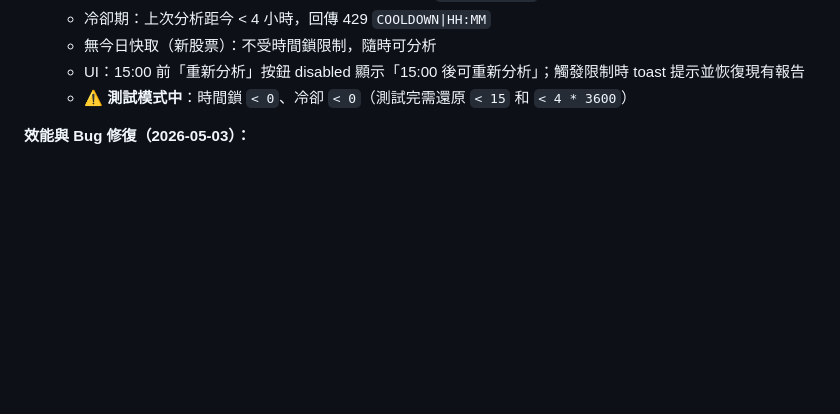
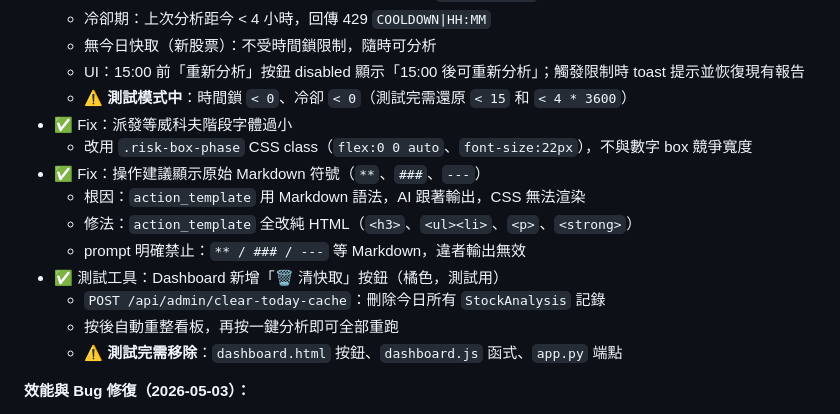
Before and after one commit to Jason690926/investment-system, a Markdown page: plan.md, the part around the change. GitHub-like rendering; blank space fills up the shorter version.

Commit message:
docs: 更新 plan.md（派發字體、操作建議HTML化、清快取按鈕）
Co-Authored-By: Claude Sonnet 4.6 <noreply@anthropic.com>

```diff
--- a/plan.md
+++ b/plan.md
@@ -366,6 +366,16 @@ jobs:
   - 無今日快取（新股票）：不受時間鎖限制，隨時可分析
   - UI：15:00 前「重新分析」按鈕 disabled 顯示「15:00 後可重新分析」；觸發限制時 toast 提示並恢復現有報告
   - ⚠️ **測試模式中**：時間鎖 `< 0`、冷卻 `< 0`（測試完需還原 `< 15` 和 `< 4 * 3600`）
+- ✅ Fix：派發等威科夫階段字體過小
+  - 改用 `.risk-box-phase` CSS class（`flex:0 0 auto`、`font-size:22px`），不與數字 box 競爭寬度
+- ✅ Fix：操作建議顯示原始 Markdown 符號（`**`、`###`、`---`）
+  - 根因：`action_template` 用 Markdown 語法，AI 跟著輸出，CSS 無法渲染
+  - 修法：`action_template` 全改純 HTML（`<h3>`、`<ul><li>`、`<p>`、`<strong>`）
+  - prompt 明確禁止：`** / ### / ---` 等 Markdown，違者輸出無效
+- ✅ 測試工具：Dashboard 新增「🗑 清快取」按鈕（橘色，測試用）
+  - `POST /api/admin/clear-today-cache`：刪除今日所有 `StockAnalysis` 記錄
+  - 按後自動重整看板，再按一鍵分析即可全部重跑
+  - ⚠️ **測試完需移除**：`dashboard.html` 按鈕、`dashboard.js` 函式、`app.py` 端點
 
 **效能與 Bug 修復（2026-05-03）：**
 - ✅ Perf：一鍵分析改為 3 並行 worker pool（10 支：~250s → ~90s）；進度條同時顯示 3 支名稱 + 快取命中數
```
